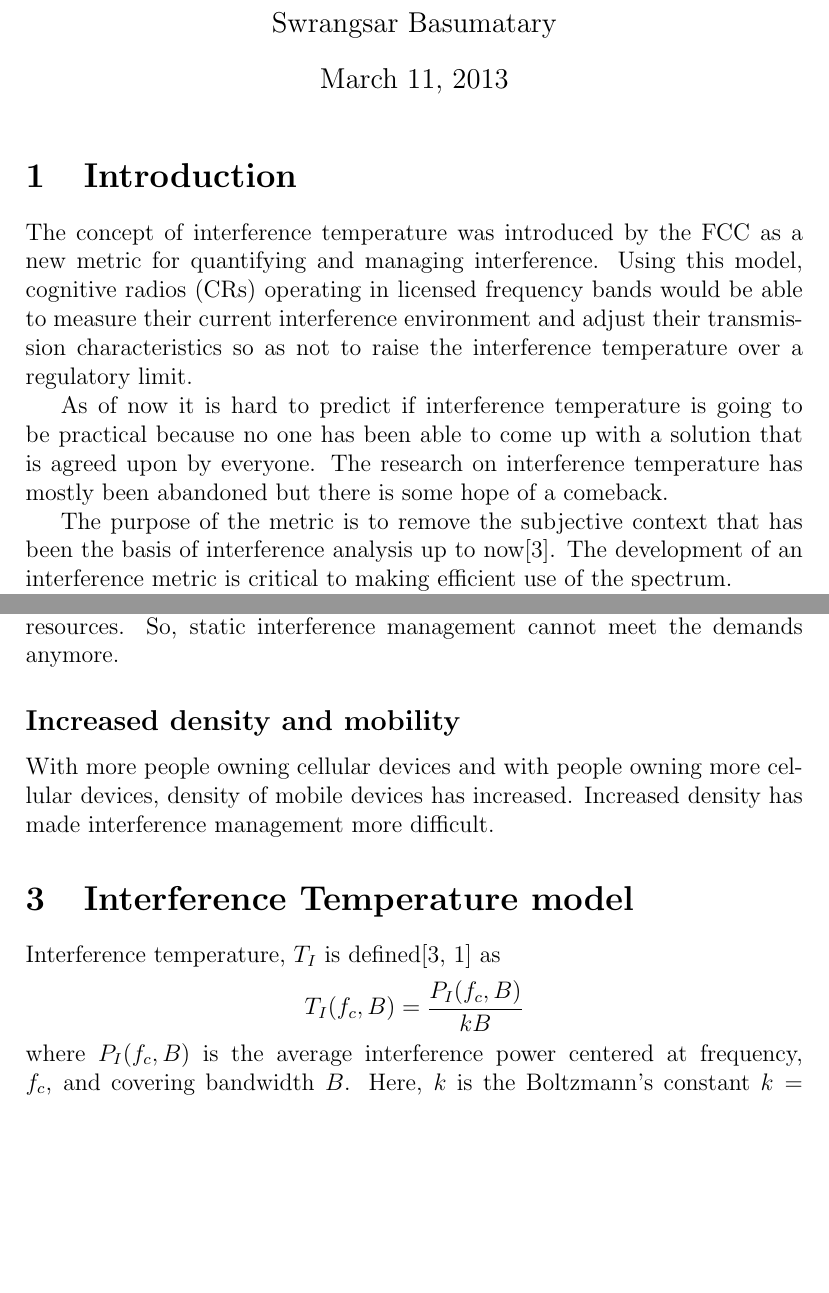
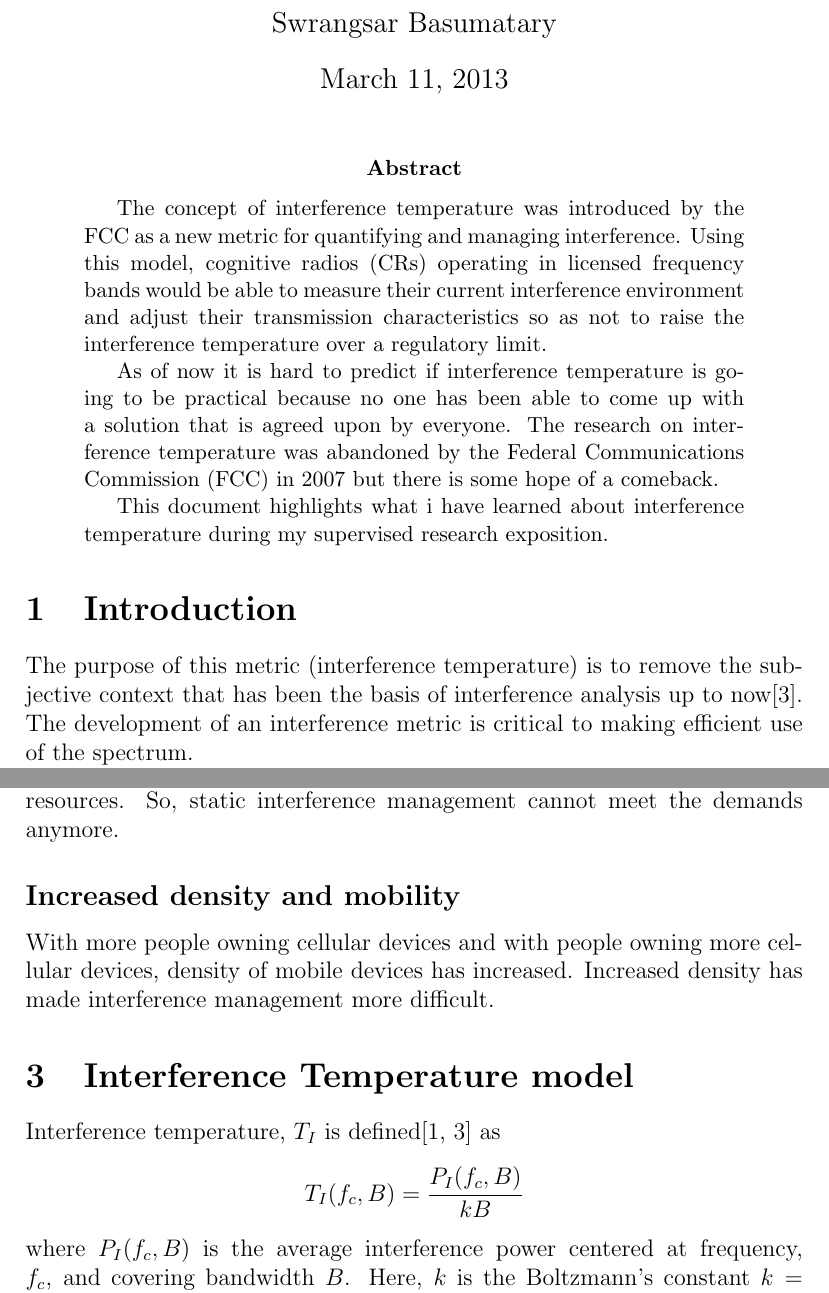
Before and after one commit to swrangsar/interferenceTemperaturePaper, a LaTeX paper (researchExposition/interferenceTempEstimation.tex): two parts of pages 1 and 2 of 8 before the commit and two parts of pages 1 and 2 of 9 after it, joined at a grey line, cut so that both start at the same text, the shorter picture padded with empty space. Compiled offline with pdfLaTeX.

Commit message:
sk8578jwfiowru08949

```diff
--- a/researchExposition/interferenceTempEstimation.tex
+++ b/researchExposition/interferenceTempEstimation.tex
@@ -8,13 +8,19 @@
 
 \maketitle
 
-\section{Introduction}
+\begin{abstract}
 
 The concept of interference temperature was introduced by the FCC as a new metric for quantifying and managing interference. Using this model, cognitive radios (CRs) operating in licensed frequency bands would be able to measure their current interference environment and adjust their transmission characteristics so as not to raise the interference temperature over a regulatory limit.
 
-As of now it is hard to predict if interference temperature is going to be practical because no one has been able to come up with a solution that is agreed upon by everyone. The research on interference temperature has mostly been abandoned but there is some hope of a comeback.
+As of now it is hard to predict if interference temperature is going to be practical because no one has been able to come up with a solution that is agreed upon by everyone. The research on interference temperature was abandoned by the Federal Communications Commission (FCC) in 2007 but there is some hope of a comeback.
 
-The purpose of the metric is to remove the subjective context that has been the basis of interference analysis up to now\cite{kolodzy2006}. The development of an interference metric is critical to making efficient use of the spectrum.
+This document highlights what i have learned about interference temperature during my supervised research exposition.
+
+\end{abstract}
+
+\section{Introduction}
+
+The purpose of this metric (interference temperature) is to remove the subjective context that has been the basis of interference analysis up to now\cite{kolodzy2006}. The development of an interference metric is critical to making efficient use of the spectrum.
 
 The current regulatory definition of interference is not precise. The process used to estimate interference by the regulatory bodies takes a lot of time. It is specific to particular deployment geometry and cannot be automated. They usually do a very detailed analysis of the surroundings.
 
@@ -35,7 +41,7 @@ Technological advances have led to increased diversity of spectrum-based consume
 With more people owning cellular devices and with people owning more cellular devices, density of mobile devices has increased. Increased density has made interference management more difficult.
 
 \section{Interference Temperature model}
-Interference temperature, $T_I$ is defined\cite{kolodzy2006, clancy2006} as
+Interference temperature, $T_I$ is defined\cite{clancy2006, kolodzy2006} as
 \begin{equation*}
     T_I(f_c , B) = \frac{P_I(f_c , B)}{kB}
 \end{equation*}
```
Also changed, not shown: researchExposition/interferenceTempEstimation.pdf, 3 other files.
